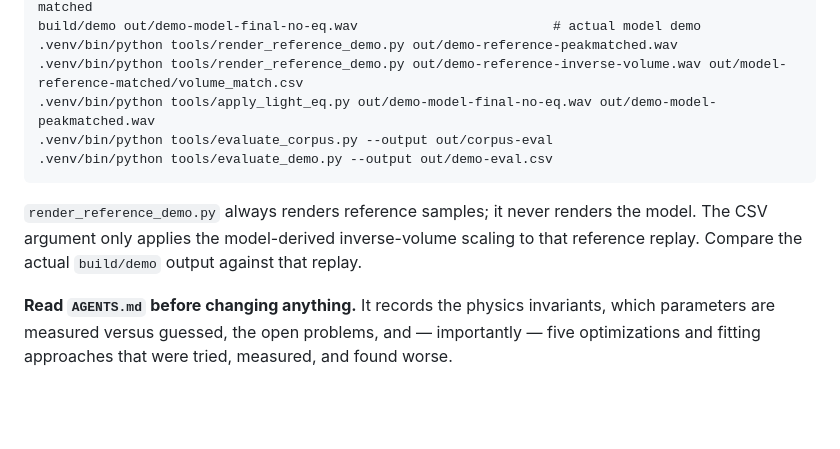
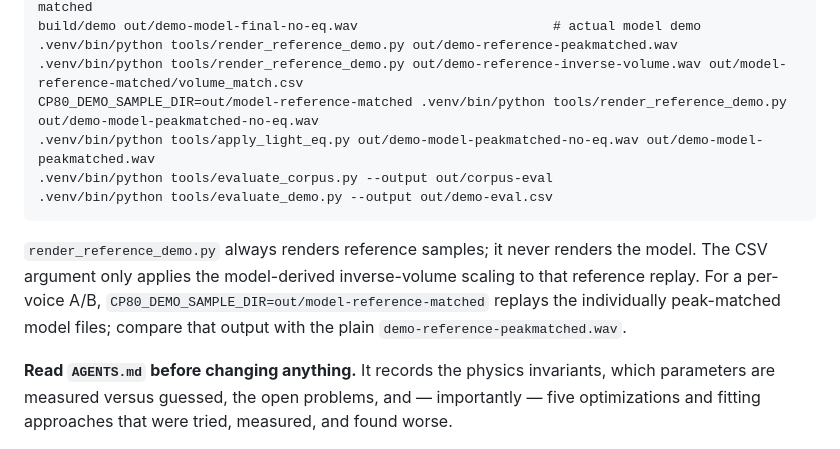
Before and after one commit to beneke7/cp80-model, a Markdown page: README.md, the part around the change. GitHub-like rendering; blank space fills up the shorter version.

Commit message:
Document per-voice demo matching

````diff
--- a/README.md
+++ b/README.md
@@ -19,14 +19,17 @@ CP80_REFERENCE_DIR=... .venv/bin/python tools/render_reference_match.py out/mode
 build/demo out/demo-model-final-no-eq.wav                         # actual model demo
 .venv/bin/python tools/render_reference_demo.py out/demo-reference-peakmatched.wav
 .venv/bin/python tools/render_reference_demo.py out/demo-reference-inverse-volume.wav out/model-reference-matched/volume_match.csv
-.venv/bin/python tools/apply_light_eq.py out/demo-model-final-no-eq.wav out/demo-model-peakmatched.wav
+CP80_DEMO_SAMPLE_DIR=out/model-reference-matched .venv/bin/python tools/render_reference_demo.py out/demo-model-peakmatched-no-eq.wav
+.venv/bin/python tools/apply_light_eq.py out/demo-model-peakmatched-no-eq.wav out/demo-model-peakmatched.wav
 .venv/bin/python tools/evaluate_corpus.py --output out/corpus-eval
 .venv/bin/python tools/evaluate_demo.py --output out/demo-eval.csv
 ```
 
 `render_reference_demo.py` always renders reference samples; it never renders the model.
 The CSV argument only applies the model-derived inverse-volume scaling to that reference
-replay. Compare the actual `build/demo` output against that replay.
+replay. For a per-voice A/B, `CP80_DEMO_SAMPLE_DIR=out/model-reference-matched` replays
+the individually peak-matched model files; compare that output with the plain
+`demo-reference-peakmatched.wav`.
 
 **Read `AGENTS.md` before changing anything.** It records the physics invariants, which
 parameters are measured versus guessed, the open problems, and — importantly — five
````
